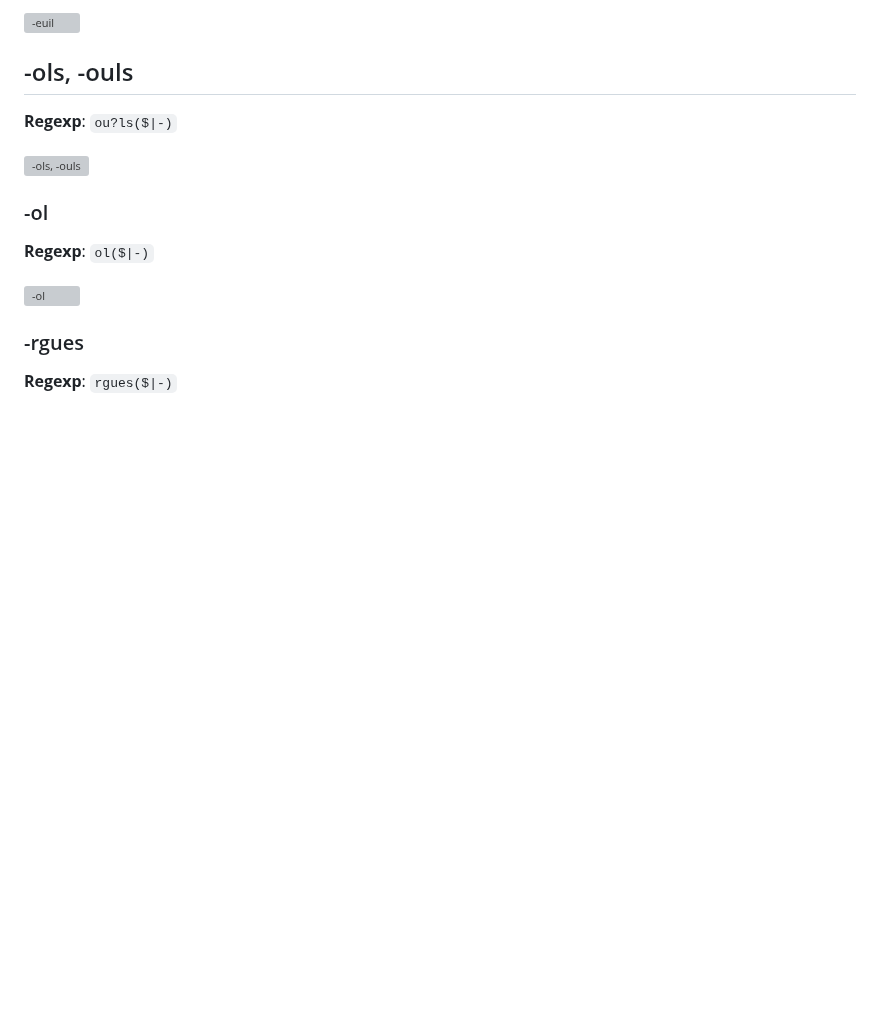
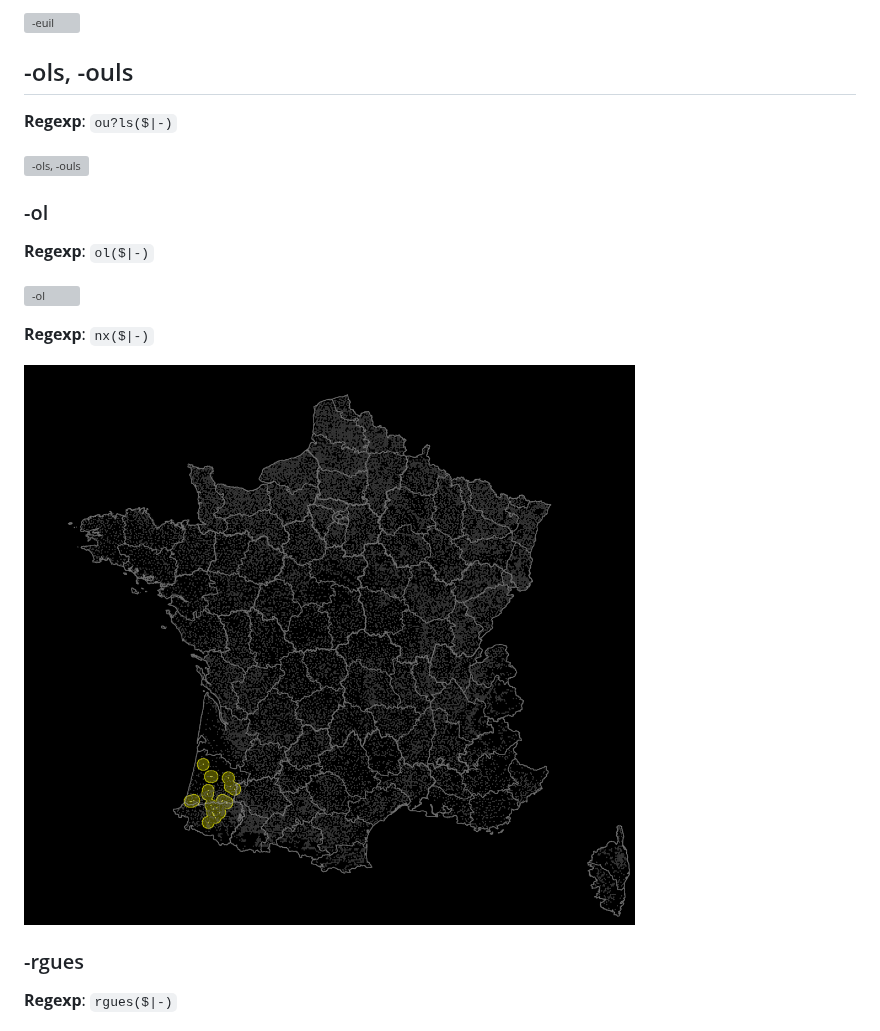
Before and after one commit to MX-Futhark/geoguessr-docs, a Markdown page: general-french-toponymy/README.md, the part around the change. Rendered like a GitHub page; pictures changed too: general-french-toponymy/img/nx.png (added); blank space fills up the shorter version; grey boxes are pictures that could not be loaded.

Commit message:
Add -nx toponym pattern

```diff
--- a/general-french-toponymy/README.md
+++ b/general-french-toponymy/README.md
@@ -412,6 +412,10 @@ N.B. Includes -ghen, -hoffen, -hausen, etc.
 
 ![-ol](./img/ol.png)
 
+**Regexp**: `nx($|-)`
+
+![-nx](./img/nx.png)
+
 ### -rgues
 
 **Regexp**: `rgues($|-)`
```
Also changed, not shown: general-french-toponymy/highlight_procedure.md (+0 -1 lines).
